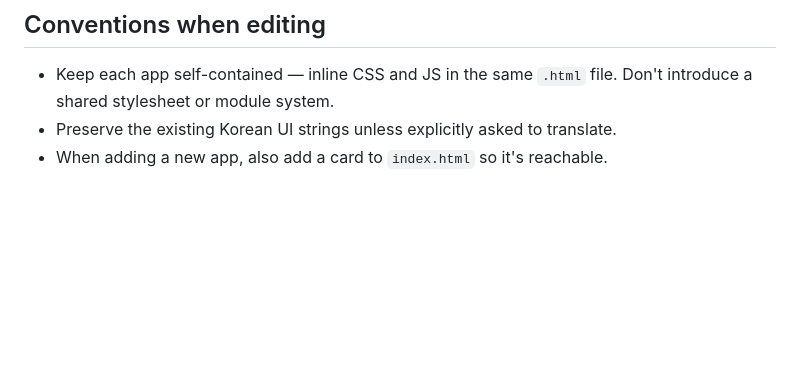
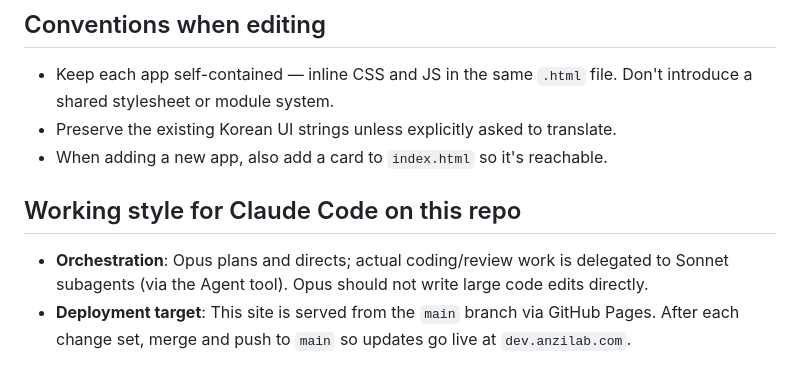
Before and after one commit to AnziLab/landingpage, a Markdown page: CLAUDE.md, the part around the change. Rendered like a GitHub page; blank space fills up the shorter version.

Commit message:
Document Opus-as-director workflow and main-branch deploy target
https://claude.ai/code/session_01XY2A7wjWvWPuUnxBqQ6fbQ

```diff
--- a/CLAUDE.md
+++ b/CLAUDE.md
@@ -57,3 +57,8 @@ Pages pull libraries from CDNs at load time — there is no lockfile. Common one
 - Keep each app self-contained — inline CSS and JS in the same `.html` file. Don't introduce a shared stylesheet or module system.
 - Preserve the existing Korean UI strings unless explicitly asked to translate.
 - When adding a new app, also add a card to `index.html` so it's reachable.
+
+## Working style for Claude Code on this repo
+
+- **Orchestration**: Opus plans and directs; actual coding/review work is delegated to Sonnet subagents (via the Agent tool). Opus should not write large code edits directly.
+- **Deployment target**: This site is served from the `main` branch via GitHub Pages. After each change set, merge and push to `main` so updates go live at `dev.anzilab.com`.
```
